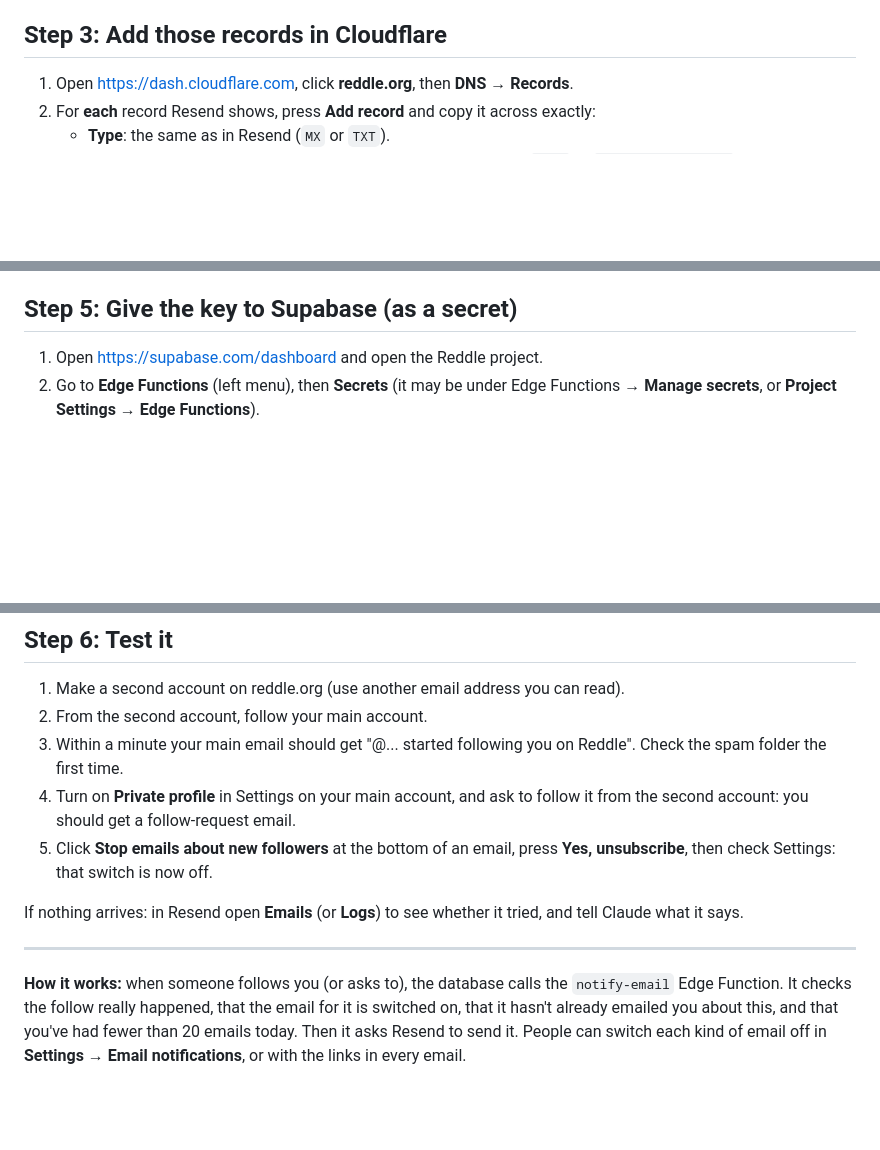
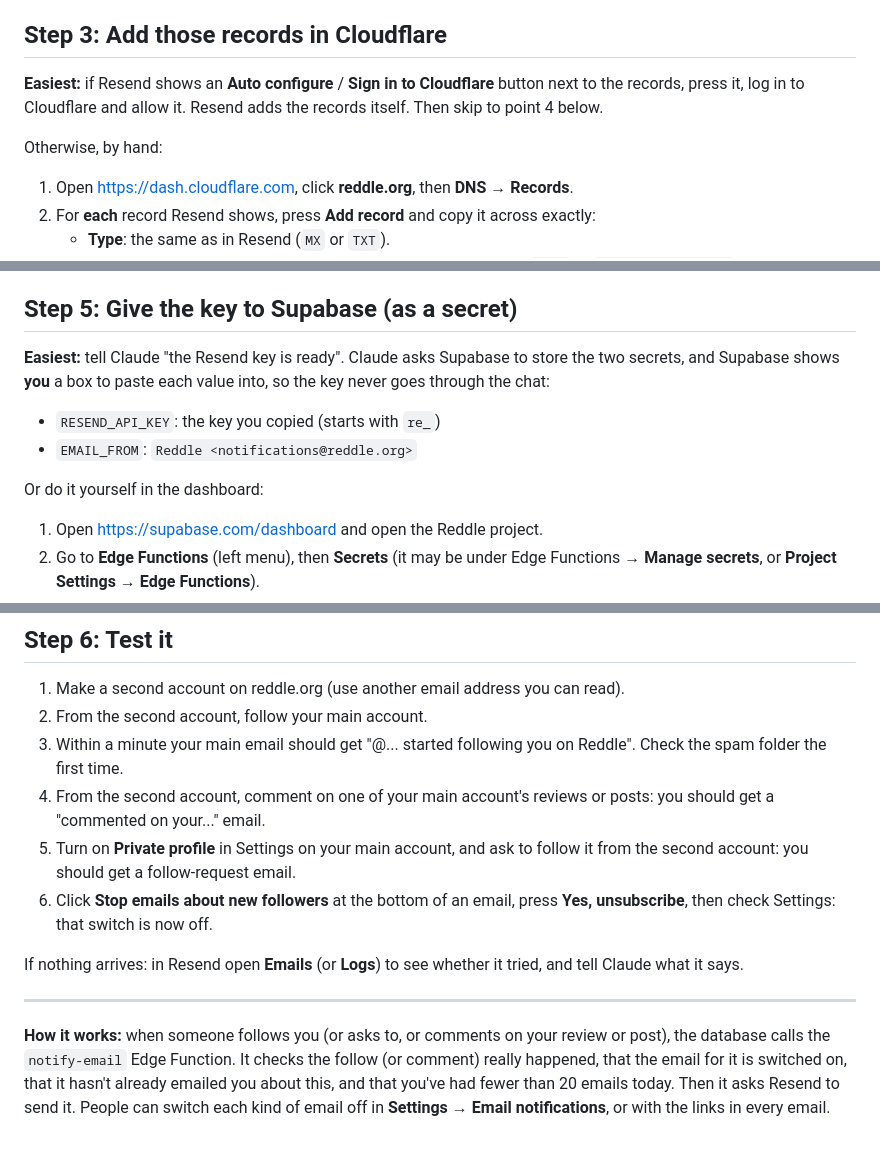
Before and after one commit to cflo13/Reddle, a Markdown page: EMAIL-SETUP.md, 3 parts joined by grey strips. Drawn GitHub-style; blank space fills up the shorter version.

```diff
--- a/EMAIL-SETUP.md
+++ b/EMAIL-SETUP.md
@@ -32,6 +32,12 @@ It takes about 20 minutes. You only need your browser.
 
 ## Step 3: Add those records in Cloudflare
 
+**Easiest:** if Resend shows an **Auto configure** / **Sign in to Cloudflare**
+button next to the records, press it, log in to Cloudflare and allow it.
+Resend adds the records itself. Then skip to point 4 below.
+
+Otherwise, by hand:
+
 1. Open https://dash.cloudflare.com, click **reddle.org**, then **DNS → Records**.
 2. For **each** record Resend shows, press **Add record** and copy it across
    exactly:
@@ -60,6 +66,15 @@ It takes about 20 minutes. You only need your browser.
 
 ## Step 5: Give the key to Supabase (as a secret)
 
+**Easiest:** tell Claude "the Resend key is ready". Claude asks Supabase to
+store the two secrets, and Supabase shows **you** a box to paste each value
+into, so the key never goes through the chat:
+
+- `RESEND_API_KEY`: the key you copied (starts with `re_`)
+- `EMAIL_FROM`: `Reddle <notifications@reddle.org>`
+
+Or do it yourself in the dashboard:
+
 1. Open https://supabase.com/dashboard and open the Reddle project.
 2. Go to **Edge Functions** (left menu), then **Secrets** (it may be under
    Edge Functions → **Manage secrets**, or **Project Settings → Edge Functions**).
@@ -77,9 +92,11 @@ it's already deployed, so you don't need to touch it.
 2. From the second account, follow your main account.
 3. Within a minute your main email should get "@... started following you on Reddle".
    Check the spam folder the first time.
-4. Turn on **Private profile** in Settings on your main account, and ask to
+4. From the second account, comment on one of your main account's reviews or
+   posts: you should get a "commented on your..." email.
+5. Turn on **Private profile** in Settings on your main account, and ask to
    follow it from the second account: you should get a follow-request email.
-5. Click **Stop emails about new followers** at the bottom of an email, press
+6. Click **Stop emails about new followers** at the bottom of an email, press
    **Yes, unsubscribe**, then check Settings: that switch is now off.
 
 If nothing arrives: in Resend open **Emails** (or **Logs**) to see whether it
@@ -87,8 +104,9 @@ tried, and tell Claude what it says.
 
 ---
 
-**How it works:** when someone follows you (or asks to), the database calls
-the `notify-email` Edge Function. It checks the follow really happened, that
+**How it works:** when someone follows you (or asks to, or comments on your
+review or post), the database calls
+the `notify-email` Edge Function. It checks the follow (or comment) really happened, that
 the email for it is switched on, that it hasn't already emailed you about
 this, and that you've had fewer than 20 emails today. Then it asks Resend to
 send it. People can switch each kind of email off in **Settings → Email
```
Also changed, not shown: other parts of EMAIL-SETUP.md (+1 -1 lines), CLAUDE.md (+8 -6 lines), GOOGLE-SIGNIN.md (added, +89 -0 lines).
